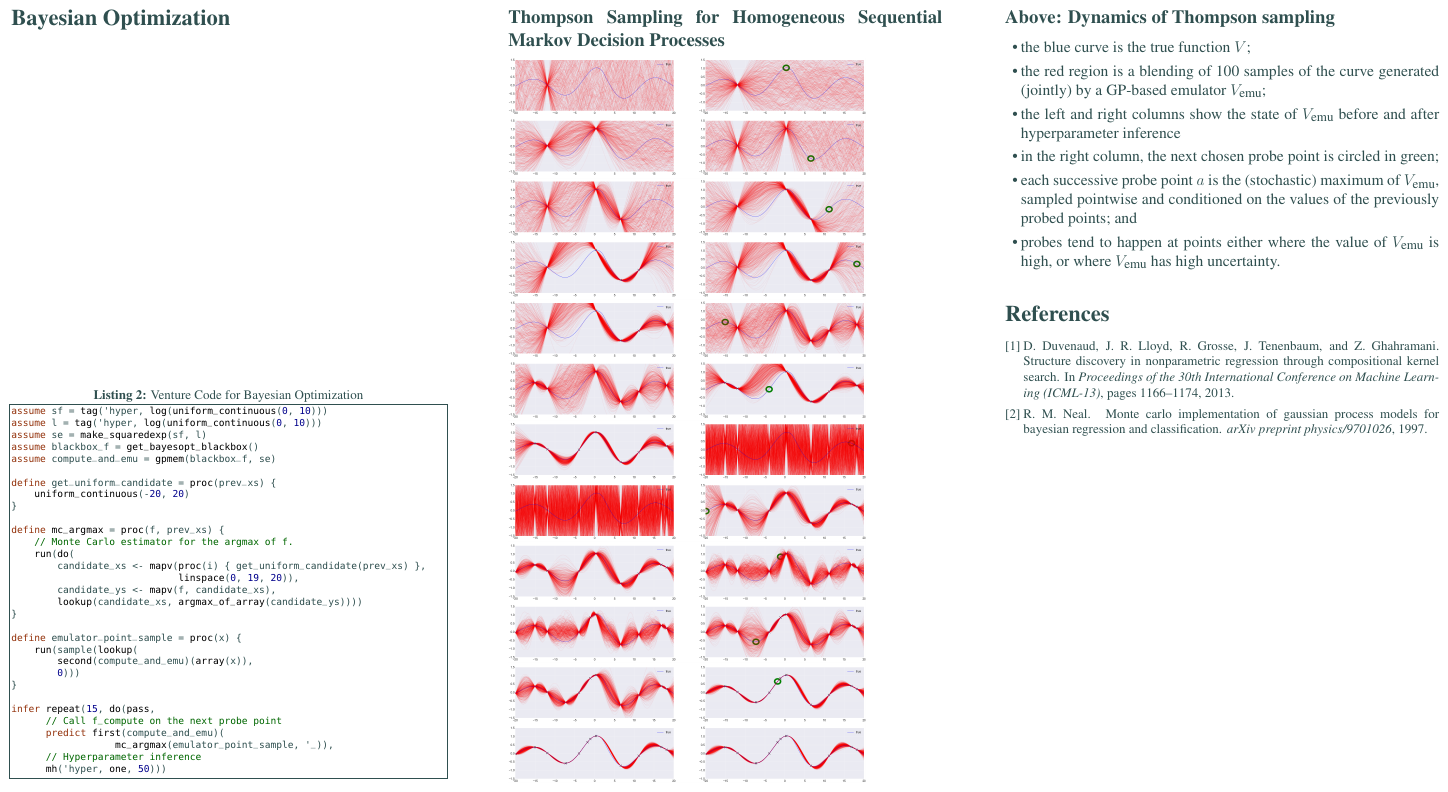
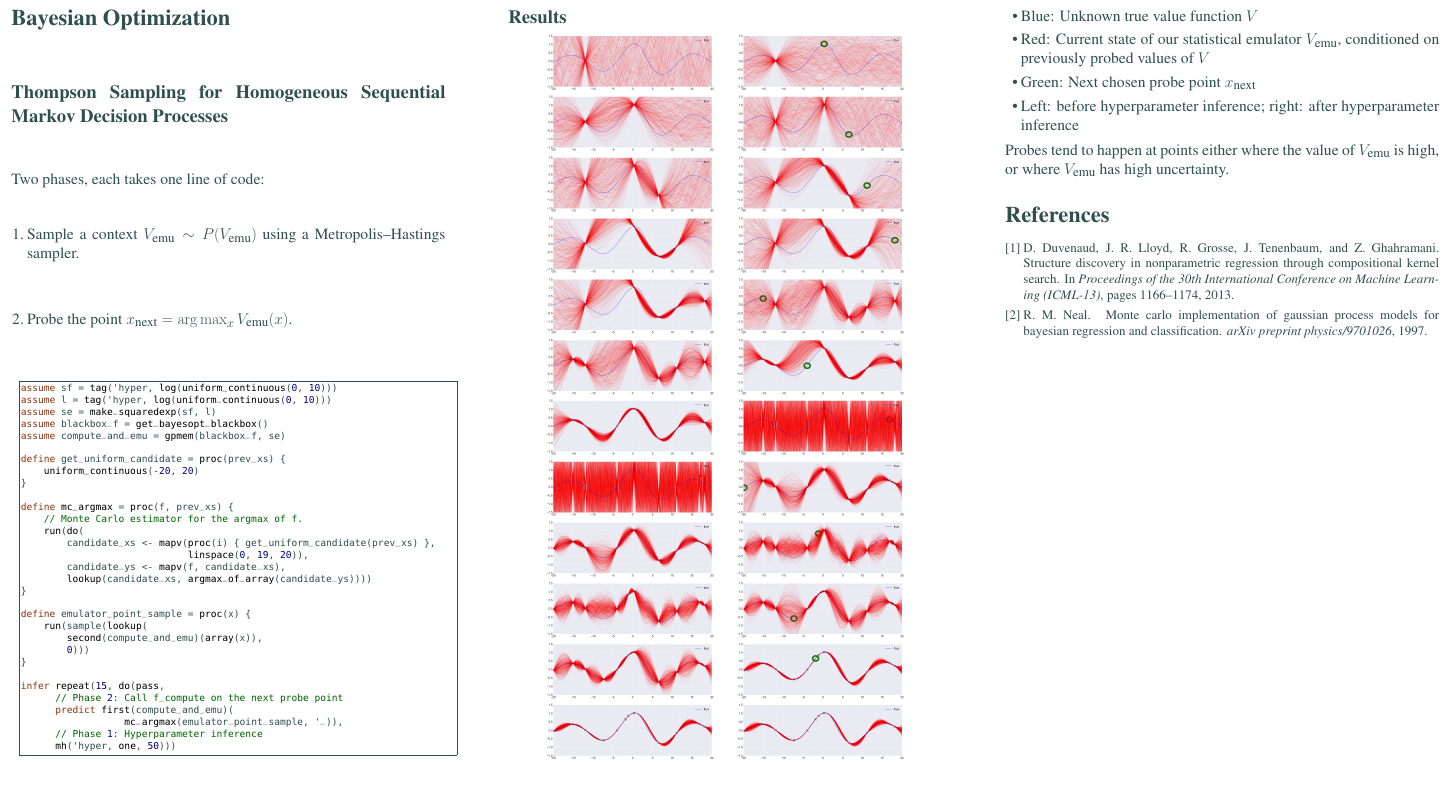
Before and after one commit to Schaechtle/gpmem_poster, a LaTeX poster (gpmem_poster.tex): page 2 of 2. Compiled offline with pdfLaTeX.

Commit message:
more concise/visual bayesopt column

```diff
--- a/gpmem_poster.tex
+++ b/gpmem_poster.tex
@@ -54,7 +54,7 @@
     keywordstyle=[2]\color{RawSienna},
     keywords=[2]{assume,predict,infer,observe,DEFINE},
     keywordstyle=[3]\color{black},
-    keywords=[3]{then,else,proc,tag,gamma,uniform_continuous,log,make_squaredexp,make_whitenoise,gpmem,mapv,first,repeat,do,mh,one,add_funcs,make_se,lambda,emulator,lookup,argmax_of_array,linspace,run,array,pass,mc_argmax,uniform_structure,subset,lte,if,flip,mult_funcs,for,to,get_neal_blackbox,get_neal_data_xs,get_data_xs,size,get_bayesopt_blackbox},
+    keywords=[3]{then,else,proc,tag,gamma,uniform_continuous,log,make_squaredexp,make_whitenoise,gpmem,mapv,first,repeat,do,mh,one,add_funcs,make_se,lambda,lookup,argmax_of_array,linspace,run,array,pass,mc_argmax,uniform_structure,subset,lte,if,flip,mult_funcs,for,to,get_neal_blackbox,get_neal_data_xs,get_data_xs,size,get_bayesopt_blackbox},
     basicstyle=\LSTfont,
     literate=%
     {0}{{{\color{DarkBlue}0}}}1
@@ -81,6 +81,7 @@
 \newcommand{\prior}{{\textrm{prior}}}
 \newcommand{\noisy}{{\textrm{noisy}}}
 \newcommand{\noise}{{\textrm{noise}}}
+\newcommand{\rmnext}{{\textrm{next}}}
 
 \newcommand{\Acal}{\mathcal{A}}
 \newcommand{\R}{\mathbb{R}}
@@ -102,6 +103,7 @@
 \newcommand{\mvert}{\ \middle\vert\ }
 
 \DeclareMathOperator*{\Cov}{Cov}
+\DeclareMathOperator*{\argmax}{arg\,max}
 \begin{document}
 
 %----------------------------------------------------------------------------------------
@@ -342,9 +344,17 @@ Posterior samples for curves for the airline dataset where SE $\times$ LIN $+$ P
 %	Bayesian Optimization
 %----------------------------------------------------------------------------------------
 \section*{Bayesian Optimization}
+\subsection*{Thompson Sampling for Homogeneous Sequential Markov Decision Processes}
+
+\noindent Two phases, each takes one line of code:
+\begin{enumerate}
+  \item Sample a context $V_\emu \sim P(V_\emu)$ using a Metropolis--Hastings sampler.
+  \item Probe the point $x_\rmnext = \argmax_x V_\emu(x)$.
+\end{enumerate}
+\vspace{1cm}
 
 \begin{minipage}{\linewidth}
-\begin{lstlisting}[frame=single,label=alg:structureVent,caption=Venture Code for Bayesian Optimization,mathescape]
+\begin{lstlisting}[frame=single,label=alg:structureVent,mathescape]
 assume sf = tag('hyper, log(uniform_continuous(0, 10)))
 assume l = tag('hyper, log(uniform_continuous(0, 10)))
 assume se = make_squaredexp(sf, l)
@@ -371,10 +381,10 @@ define emulator_point_sample = proc(x) {
 }
 
 infer repeat(15, do(pass,
-      // Call f_compute on the next probe point
+      // Phase 2: Call f_compute on the next probe point
       predict first(compute_and_emu)(
                   mc_argmax(emulator_point_sample, '_)),
-      // Hyperparameter inference
+      // Phase 1: Hyperparameter inference
       mh('hyper, one, 50)))
 \end{lstlisting}
 \end{minipage}
@@ -384,22 +394,19 @@ infer repeat(15, do(pass,
 % \item  the ability to search over a broader space of contexts than the parametric families that are typically used;
 % \item parsimony of the resulting probabilistic program.
 %\end{itemize}
-\subsection*{Thompson Sampling for Homogeneous Sequential Markov Decision Processes}
 
+\subsection*{Results}
+\begin{center}
+  \includegraphics[width=20cm]{BayesOpt_gpmem_sequence.png}
+\end{center}
 
-
-\includegraphics[width=20cm]{BayesOpt_gpmem_sequence.png}
-
-
-\subsection*{Above: Dynamics of Thompson sampling}
 \begin{itemize}
- \item the blue curve is the true function $V$;
- \item the red region is a blending of 100 samples of the curve generated (jointly) by a GP-based emulator $V_\emu$;
- \item  the left and right columns show the state of $V_\emu$ before and after hyperparameter inference
- \item in the right column, the next chosen probe point is circled in green;
- \item each successive probe point $a$ is the (stochastic) maximum of $V_\emu$, sampled pointwise and conditioned on the values of the previously probed points; and
- \item probes tend to happen at points either where the value of $V_\emu$ is high, or where $V_\emu$ has high uncertainty.
+  \item Blue: Unknown true value function $V$
+  \item Red: Current state of our statistical emulator $V_\emu$, conditioned on previously probed values of $V$
+  \item Green: Next chosen probe point $x_\rmnext$
+  \item Left: before hyperparameter inference; right: after hyperparameter inference
 \end{itemize}
+Probes tend to happen at points either where the value of $V_\emu$ is high, or where $V_\emu$ has high uncertainty.
 
 
 
```
